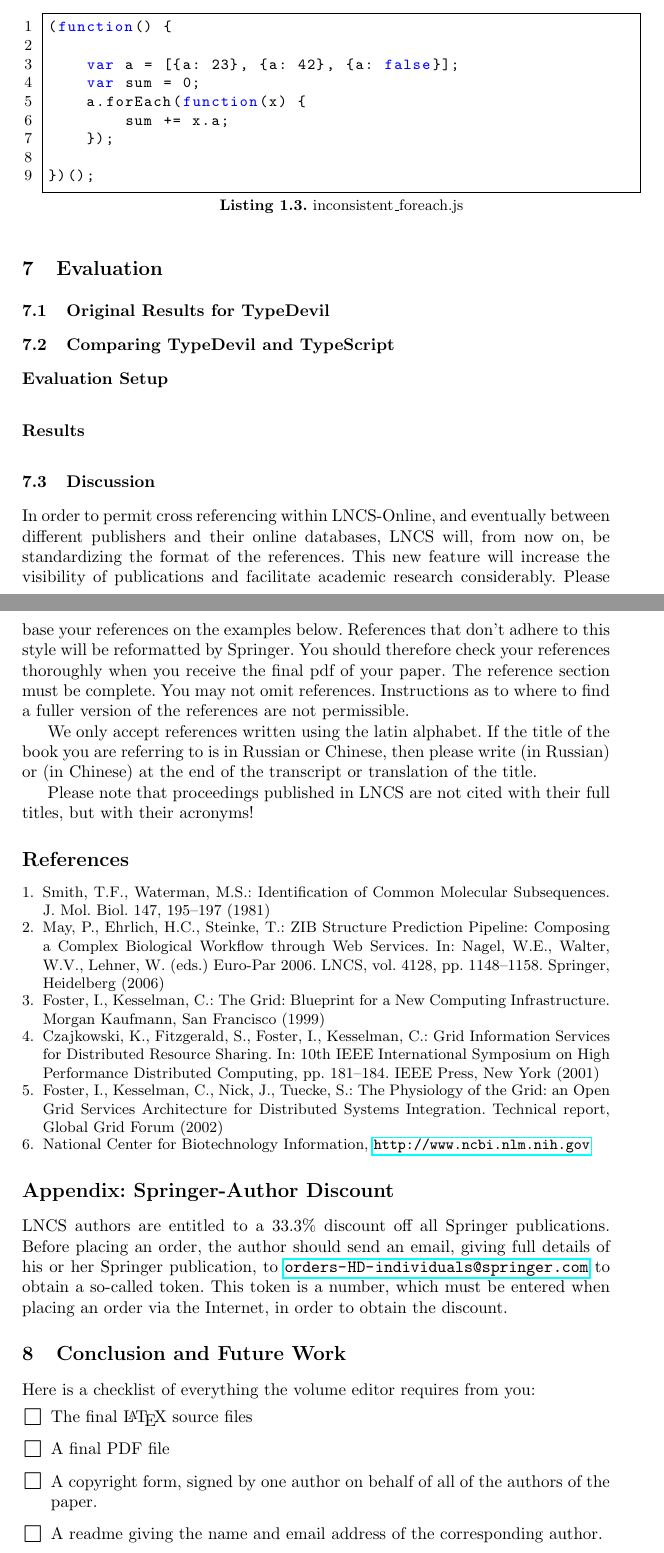
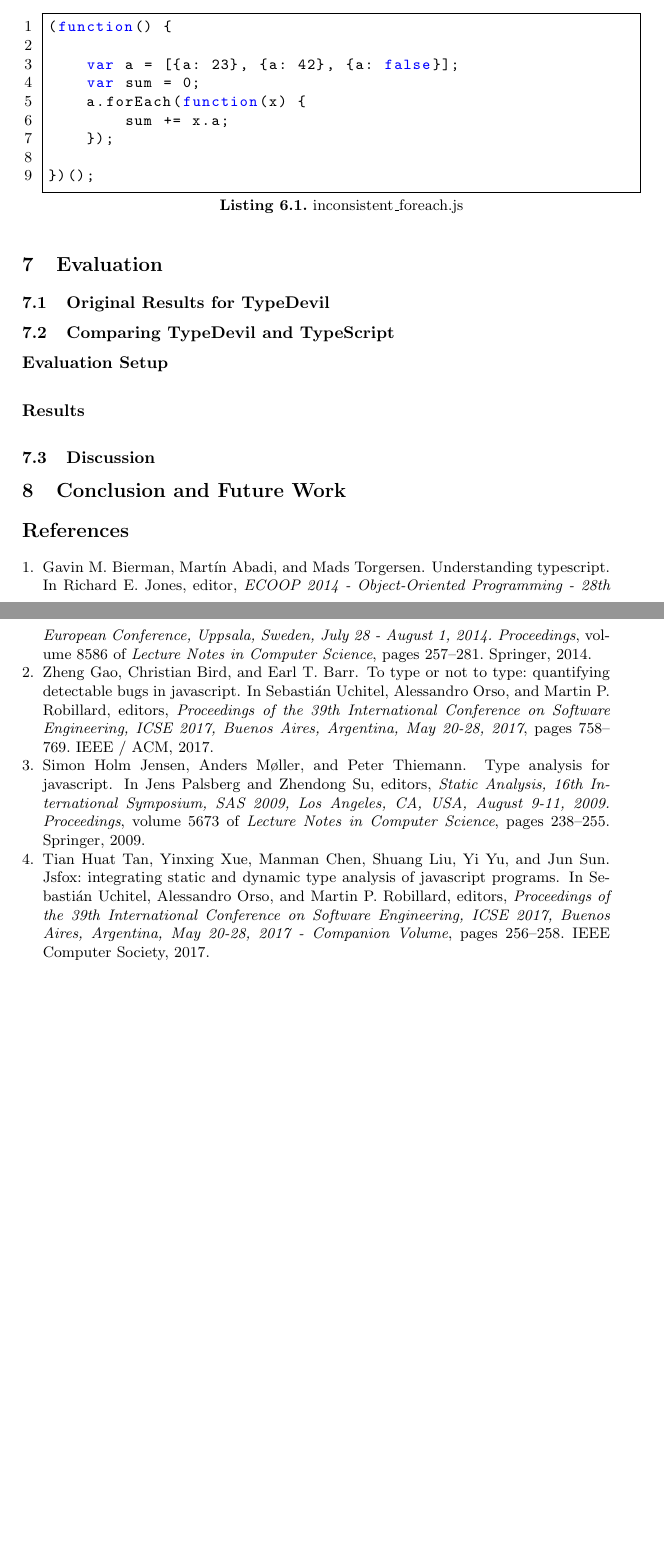
Before and after one commit to NF997/TypeDevil, a LaTeX paper (Report/main.tex): two parts of pages 9 and 10 of 10, joined at a grey line, cut so that both start at the same text, the shorter picture padded with empty space. Compiled offline with pdfLaTeX.

Commit message:
Added .bib file

```diff
--- a/Report/main.tex
+++ b/Report/main.tex
@@ -23,7 +23,7 @@
 \usepackage{graphicx}
 \usepackage{hyperref}
 \usepackage{url}
-\usepackage{listings}
+\usepackage{listings, chngcntr}
 \usepackage{color}
 \definecolor{lightgray}{rgb}{.9,.9,.9}
 \definecolor{darkgray}{rgb}{.4,.4,.4}
@@ -342,76 +342,10 @@ So TypeScript notes, that the property \lstinline[columns=fixed]{a} of the objec
 \subsection{Discussion}
 
 
-In order to permit cross referencing within LNCS-Online, and eventually
-between different publishers and their online databases, LNCS will,
-from now on, be standardizing the format of the references. This new
-feature will increase the visibility of publications and facilitate
-academic research considerably. Please base your references on the
-examples below. References that don't adhere to this style will be
-reformatted by Springer. You should therefore check your references
-thoroughly when you receive the final pdf of your paper.
-The reference section must be complete. You may not omit references.
-Instructions as to where to find a fuller version of the references are
-not permissible.
 
-We only accept references written using the latin alphabet. If the title
-of the book you are referring to is in Russian or Chinese, then please write
-(in Russian) or (in Chinese) at the end of the transcript or translation
-of the title.
-
-Please note that proceedings published in LNCS are not cited with their
-full titles, but with their acronyms!
-
-\begin{thebibliography}{4}
-
-\bibitem{jour} Smith, T.F., Waterman, M.S.: Identification of Common Molecular
-Subsequences. J. Mol. Biol. 147, 195--197 (1981)
-
-\bibitem{lncschap} May, P., Ehrlich, H.C., Steinke, T.: ZIB Structure Prediction Pipeline:
-Composing a Complex Biological Workflow through Web Services. In: Nagel,
-W.E., Walter, W.V., Lehner, W. (eds.) Euro-Par 2006. LNCS, vol. 4128,
-pp. 1148--1158. Springer, Heidelberg (2006)
-
-\bibitem{book} Foster, I., Kesselman, C.: The Grid: Blueprint for a New Computing
-Infrastructure. Morgan Kaufmann, San Francisco (1999)
-
-\bibitem{proceeding1} Czajkowski, K., Fitzgerald, S., Foster, I., Kesselman, C.: Grid
-Information Services for Distributed Resource Sharing. In: 10th IEEE
-International Symposium on High Performance Distributed Computing, pp.
-181--184. IEEE Press, New York (2001)
-
-\bibitem{proceeding2} Foster, I., Kesselman, C., Nick, J., Tuecke, S.: The Physiology of the
-Grid: an Open Grid Services Architecture for Distributed Systems
-Integration. Technical report, Global Grid Forum (2002)
-
-\bibitem{url} National Center for Biotechnology Information, \url{http://www.ncbi.nlm.nih.gov}
-
-\end{thebibliography}
+\section{Conclusion and Future Work}
 
 
-\section*{Appendix: Springer-Author Discount}
-
-LNCS authors are entitled to a 33.3\% discount off all Springer
-publications. Before placing an order, the author should send an email,
-giving full details of his or her Springer publication,
-to \url{orders-HD-individuals@springer.com} to obtain a so-called token. This token is a
-number, which must be entered when placing an order via the Internet, in
-order to obtain the discount.
-
-\section{Conclusion and Future Work}
-Here is a checklist of everything the volume editor requires from you:
-
-
-\begin{itemize}
-\settowidth{\leftmargin}{{\Large$\square$}}\advance\leftmargin\labelsep
-\itemsep8pt\relax
-\renewcommand\labelitemi{{\lower1.5pt\hbox{\Large$\square$}}}
-
-\item The final \LaTeX{} source files
-\item A final PDF file
-\item A copyright form, signed by one author on behalf of all of the
-authors of the paper.
-\item A readme giving the name and email address of the
-corresponding author.
-\end{itemize}
+\bibliography{my}{}
+\bibliographystyle{plain}
 \end{document}
```
Also changed, not shown: Report/my.bib (added, +138 -0 lines), Report/main.pdf, Report/main.tex (20 more changed lines).
